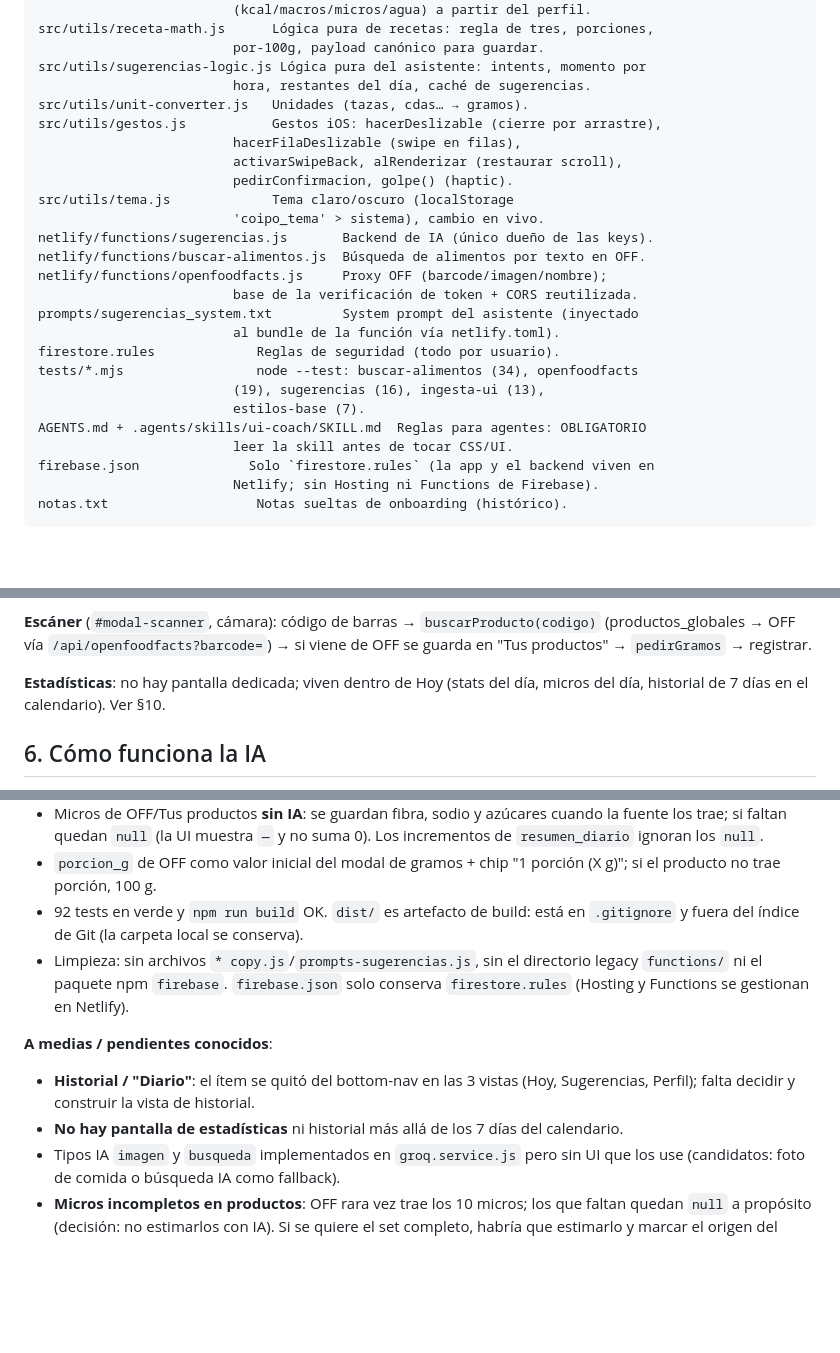
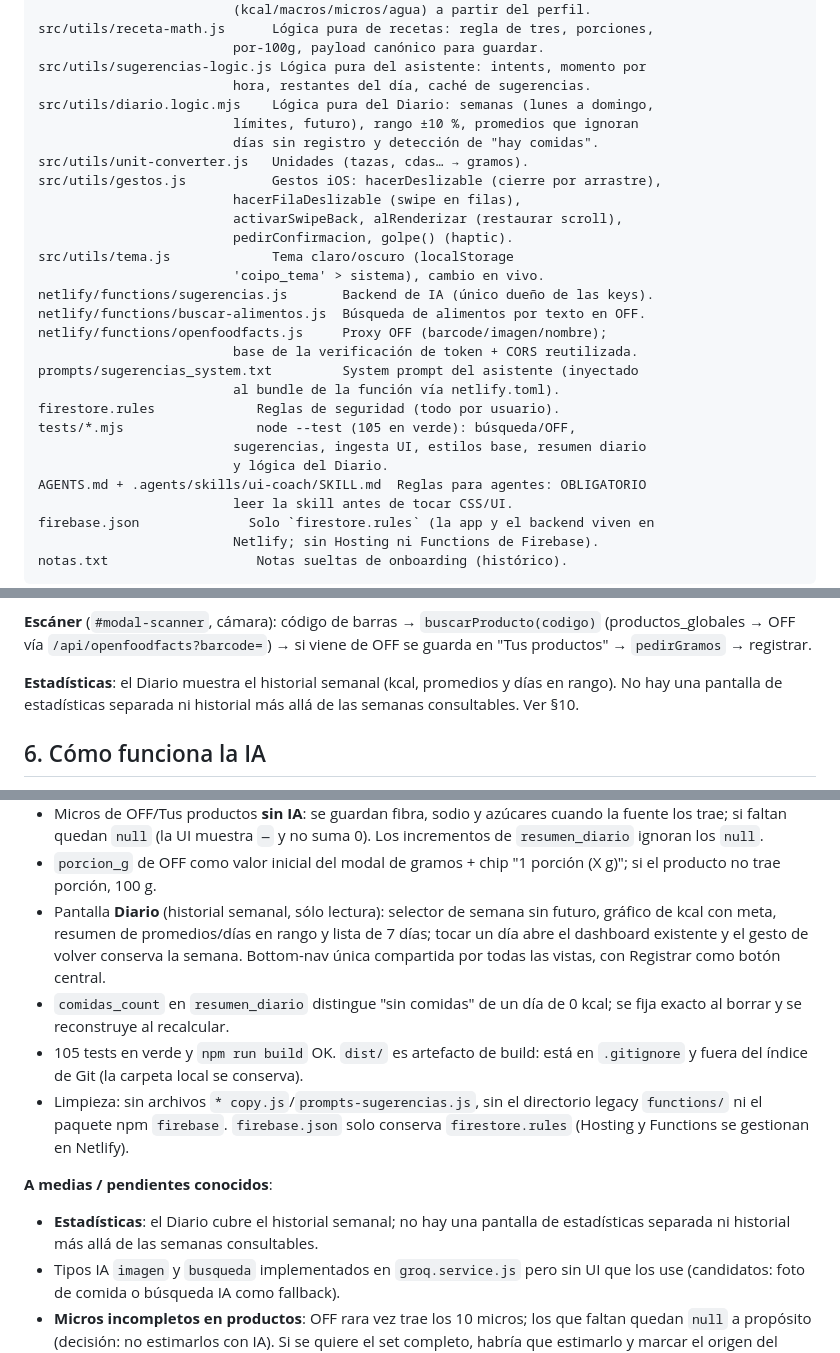
Before and after one commit to valentinlaplume/coipo, a Markdown page: docs/CONTEXTO.md, 3 parts joined by grey strips. Rendered like a GitHub page; blank space fills up the shorter version.

```diff
--- a/docs/CONTEXTO.md
+++ b/docs/CONTEXTO.md
@@ -125,6 +133,9 @@ src/utils/receta-math.js      Lógica pura de recetas: regla de tres, porciones,
                          por-100g, payload canónico para guardar.
 src/utils/sugerencias-logic.js Lógica pura del asistente: intents, momento por
                          hora, restantes del día, caché de sugerencias.
+src/utils/diario.logic.mjs    Lógica pura del Diario: semanas (lunes a domingo,
+                         límites, futuro), rango ±10 %, promedios que ignoran
+                         días sin registro y detección de "hay comidas".
 src/utils/unit-converter.js   Unidades (tazas, cdas… → gramos).
 src/utils/gestos.js           Gestos iOS: hacerDeslizable (cierre por arrastre),
                          hacerFilaDeslizable (swipe en filas),
@@ -139,9 +150,9 @@ netlify/functions/openfoodfacts.js     Proxy OFF (barcode/imagen/nombre);
 prompts/sugerencias_system.txt         System prompt del asistente (inyectado
                          al bundle de la función vía netlify.toml).
 firestore.rules             Reglas de seguridad (todo por usuario).
-tests/*.mjs                 node --test: buscar-alimentos (34), openfoodfacts
-                         (19), sugerencias (16), ingesta-ui (13),
-                         estilos-base (7).
+tests/*.mjs                 node --test (105 en verde): búsqueda/OFF,
+                         sugerencias, ingesta UI, estilos base, resumen diario
+                         y lógica del Diario.
 AGENTS.md + .agents/skills/ui-coach/SKILL.md  Reglas para agentes: OBLIGATORIO
                          leer la skill antes de tocar CSS/UI.
 firebase.json              Solo `firestore.rules` (la app y el backend viven en
@@ -227,8 +250,9 @@ usuario), cerrar sesión.
 `buscarProducto(codigo)` (productos_globales → OFF vía `/api/openfoodfacts?barcode=`)
 → si viene de OFF se guarda en "Tus productos" → `pedirGramos` → registrar.
 
-**Estadísticas**: no hay pantalla dedicada; viven dentro de Hoy (stats del día,
-micros del día, historial de 7 días en el calendario). Ver §10.
+**Estadísticas**: el Diario muestra el historial semanal (kcal, promedios y días
+en rango). No hay una pantalla de estadísticas separada ni historial más allá
+de las semanas consultables. Ver §10.
 
 ## 6. Cómo funciona la IA
 
@@ -377,7 +408,14 @@ Orden de fuentes (IA nunca es la primera):
   suma 0). Los incrementos de `resumen_diario` ignoran los `null`.
 - `porcion_g` de OFF como valor inicial del modal de gramos + chip
   "1 porción (X g)"; si el producto no trae porción, 100 g.
-- 92 tests en verde y `npm run build` OK. `dist/` es artefacto de build: está
+- Pantalla **Diario** (historial semanal, sólo lectura): selector de semana sin
+  futuro, gráfico de kcal con meta, resumen de promedios/días en rango y lista
+  de 7 días; tocar un día abre el dashboard existente y el gesto de volver
+  conserva la semana. Bottom-nav única compartida por todas las vistas, con
+  Registrar como botón central.
+- `comidas_count` en `resumen_diario` distingue "sin comidas" de un día de
+  0 kcal; se fija exacto al borrar y se reconstruye al recalcular.
+- 105 tests en verde y `npm run build` OK. `dist/` es artefacto de build: está
   en `.gitignore` y fuera del índice de Git (la carpeta local se conserva).
 - Limpieza: sin archivos `* copy.js`/`prompts-sugerencias.js`, sin el
   directorio legacy `functions/` ni el paquete npm `firebase`. `firebase.json`
@@ -385,10 +423,8 @@ Orden de fuentes (IA nunca es la primera):
 
 **A medias / pendientes conocidos**:
 
-- **Historial / "Diario"**: el ítem se quitó del bottom-nav en las 3 vistas
-  (Hoy, Sugerencias, Perfil); falta decidir y construir la vista de historial.
-- **No hay pantalla de estadísticas** ni historial más allá de los 7 días del
-  calendario.
+- **Estadísticas**: el Diario cubre el historial semanal; no hay una pantalla
+  de estadísticas separada ni historial más allá de las semanas consultables.
 - Tipos IA `imagen` y `busqueda` implementados en `groq.service.js` pero sin
   UI que los use (candidatos: foto de comida o búsqueda IA como fallback).
 - **Micros incompletos en productos**: OFF rara vez trae los 10 micros; los
```
Also changed, not shown: other parts of docs/CONTEXTO.md (+40 -13 lines).
